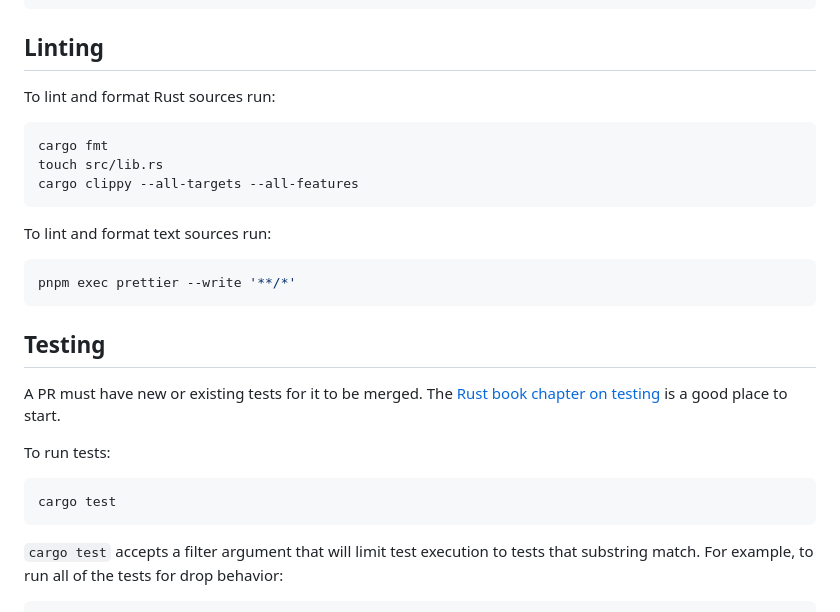
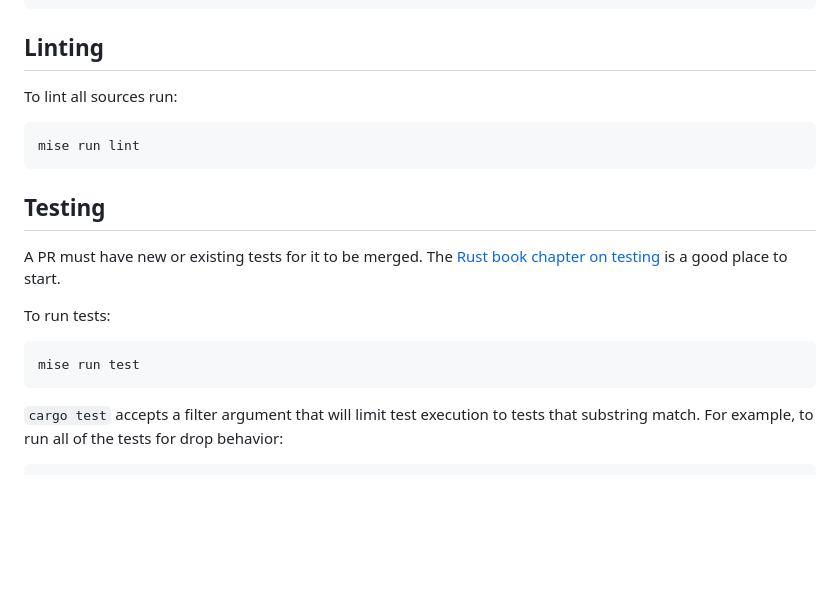
Before and after one commit to artichoke/posix-space, a Markdown page: CONTRIBUTING.md, the part around one of its changes. Drawn GitHub-style; blank space fills up the shorter version.

````diff
--- a/CONTRIBUTING.md
+++ b/CONTRIBUTING.md
@@ -154,18 +101,10 @@ brew install node
 
 ## Linting
 
-To lint and format Rust sources run:
+To lint all sources run:
 
 ```sh
-cargo fmt
-touch src/lib.rs
-cargo clippy --all-targets --all-features
-```
-
-To lint and format text sources run:
-
-```sh
-pnpm exec prettier --write '**/*'
+mise run lint
 ```
 
 ## Testing
@@ -176,7 +115,7 @@ on testing] is a good place to start.
 To run tests:
 
 ```sh
-cargo test
+mise run test
 ```
 
 `cargo test` accepts a filter argument that will limit test execution to tests
````
Also changed, not shown: other parts of CONTRIBUTING.md (+8 -61 lines).
